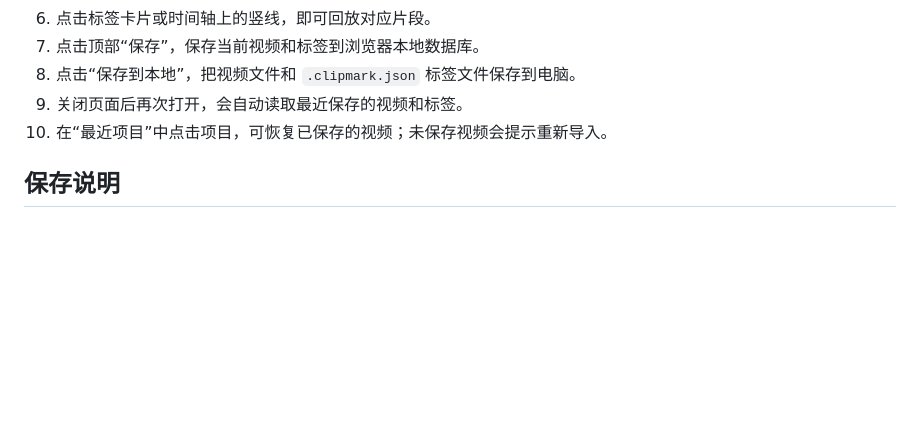
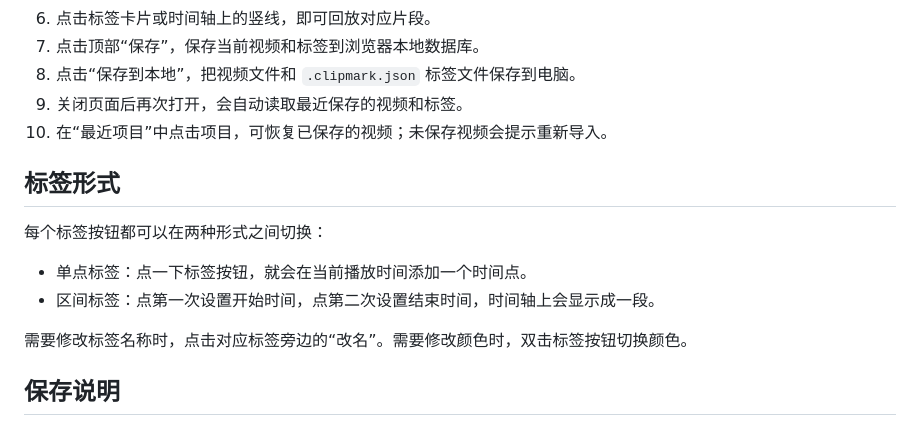
Before and after one commit to Mr81wx/video_clipmark, a Markdown page: README.md, the part around the change. Rendered like a GitHub page; blank space fills up the shorter version.

Commit message:
Document tag mode behavior

```diff
--- a/README.md
+++ b/README.md
@@ -33,6 +33,15 @@
 9. 关闭页面后再次打开，会自动读取最近保存的视频和标签。
 10. 在“最近项目”中点击项目，可恢复已保存的视频；未保存视频会提示重新导入。
 
+## 标签形式
+
+每个标签按钮都可以在两种形式之间切换：
+
+- 单点标签：点一下标签按钮，就会在当前播放时间添加一个时间点。
+- 区间标签：点第一次设置开始时间，点第二次设置结束时间，时间轴上会显示成一段。
+
+需要修改标签名称时，点击对应标签旁边的“改名”。需要修改颜色时，双击标签按钮切换颜色。
+
 ## 保存说明
 
 由于浏览器安全限制，普通网页不能直接把文件写入 `index.html` 所在文件夹。ClipMark 会把视频和标签保存到当前浏览器的本地数据库中，不需要服务器，也不会上传网络。
```
